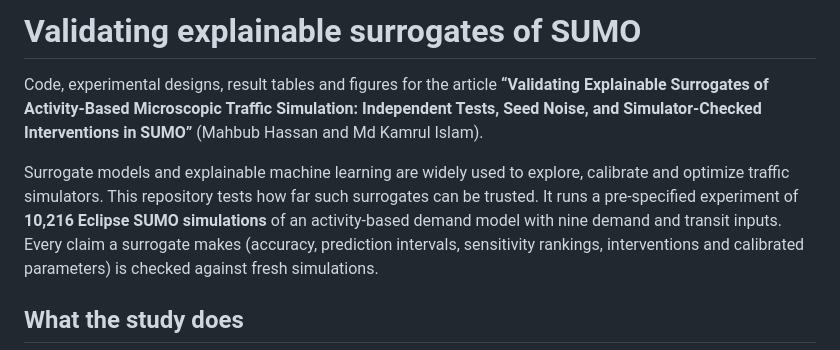
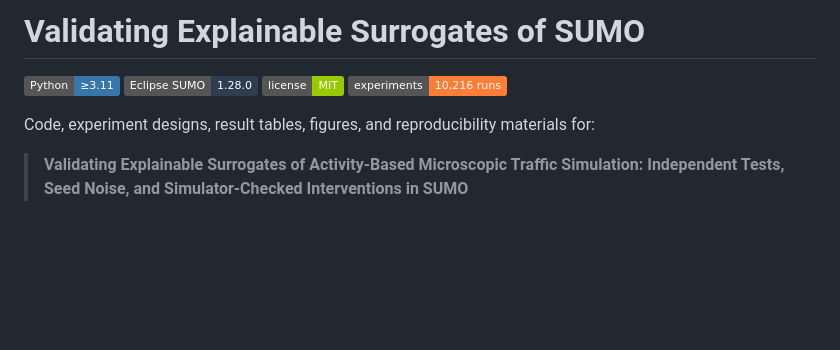
Before and after one commit to mahbubchula/sumo-surrogate-xai, a Markdown page: README.md, the part around one of its changes. Rendered like a GitHub page; badges without logos; blank space fills up the shorter version.

```diff
--- a/README.md
+++ b/README.md
@@ -1,15 +1,11 @@
-# Validating explainable surrogates of SUMO
+# Validating Explainable Surrogates of SUMO
 
-Code, experimental designs, result tables and figures for the article
-**“Validating Explainable Surrogates of Activity-Based Microscopic Traffic Simulation:
-Independent Tests, Seed Noise, and Simulator-Checked Interventions in SUMO”**
-(Mahbub Hassan and Md Kamrul Islam).
+[![Python](https://img.shields.io/badge/Python-%E2%89%A53.11-3776AB?logo=python&logoColor=white)](https://www.python.org/)
+[![SUMO](https://img.shields.io/badge/Eclipse%20SUMO-1.28.0-2C3E50)](https://eclipse.dev/sumo/)
+[![License](https://img.shields.io/badge/license-MIT-green.svg)](LICENSE)
+[![Reproducibility](https://img.shields.io/badge/experiments-10%2C216%20runs-orange)](#key-results)
 
-Surrogate models and explainable machine learning are widely used to explore, calibrate and optimize
-traffic simulators. This repository tests how far such surrogates can be trusted. It runs a pre-specified
-experiment of **10,216 Eclipse SUMO simulations** of an activity-based demand model with nine demand and transit inputs.
-Every claim a surrogate makes (accuracy, prediction intervals, sensitivity rankings, interventions and
-calibrated parameters) is checked against fresh simulations.
+Code, experiment designs, result tables, figures, and reproducibility materials for:
 
-## What the study does
+> **Validating Explainable Surrogates of Activity-Based Microscopic Traffic Simulation: Independent Tests, Seed Noise, and Simulator-Checked Interventions in SUMO**
 
```
Also changed, not shown: other parts of README.md (+118 -52 lines).
